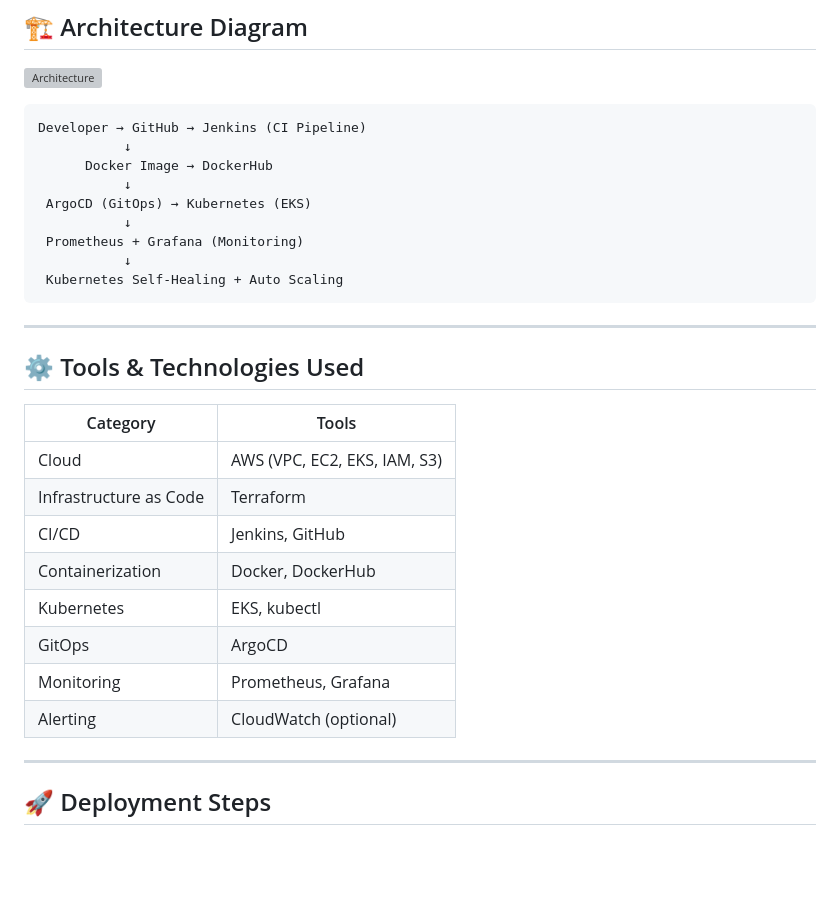
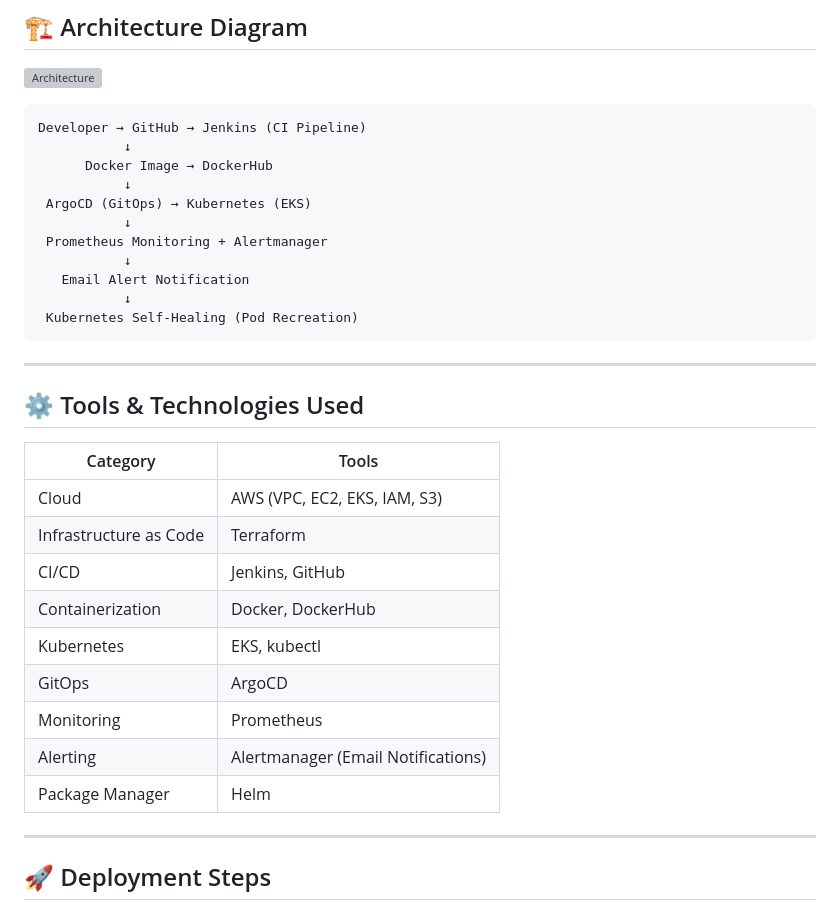
Before and after one commit to dinshpatil5615/Self-Healing-Platform, a Markdown page: README.md, the part around one of its changes. Drawn GitHub-style; blank space fills up the shorter version; grey boxes are pictures that could not be loaded.

````diff
--- a/README.md
+++ b/README.md
@@ -21,25 +21,28 @@ Developer → GitHub → Jenkins (CI Pipeline)
            ↓
  ArgoCD (GitOps) → Kubernetes (EKS)
            ↓
- Prometheus + Grafana (Monitoring)
+ Prometheus Monitoring + Alertmanager
            ↓
- Kubernetes Self-Healing + Auto Scaling
+   Email Alert Notification
+           ↓
+ Kubernetes Self-Healing (Pod Recreation)
 ```
 
 ---
 
 ## ⚙️ Tools & Technologies Used
 
-| Category               | Tools                        |
-| ---------------------- | ---------------------------- |
-| Cloud                  | AWS (VPC, EC2, EKS, IAM, S3) |
-| Infrastructure as Code | Terraform                    |
-| CI/CD                  | Jenkins, GitHub              |
-| Containerization       | Docker, DockerHub            |
-| Kubernetes             | EKS, kubectl                 |
-| GitOps                 | ArgoCD                       |
-| Monitoring             | Prometheus, Grafana          |
-| Alerting               | CloudWatch (optional)        |
+| Category               | Tools                                   |
+| ---------------------- | --------------------------------------  |
+| Cloud                  | AWS (VPC, EC2, EKS, IAM, S3)            |
+| Infrastructure as Code | Terraform                               |
+| CI/CD                  | Jenkins, GitHub                         |
+| Containerization       | Docker, DockerHub                       |
+| Kubernetes             | EKS, kubectl                            |
+| GitOps                 | ArgoCD                                  |
+| Monitoring             | Prometheus                              |
+| Alerting               | Alertmanager (Email Notifications)      |
+| Package Manager        | Helm                                    |
 
 ---
 
````
Also changed, not shown: other parts of README.md (+19 -17 lines).
